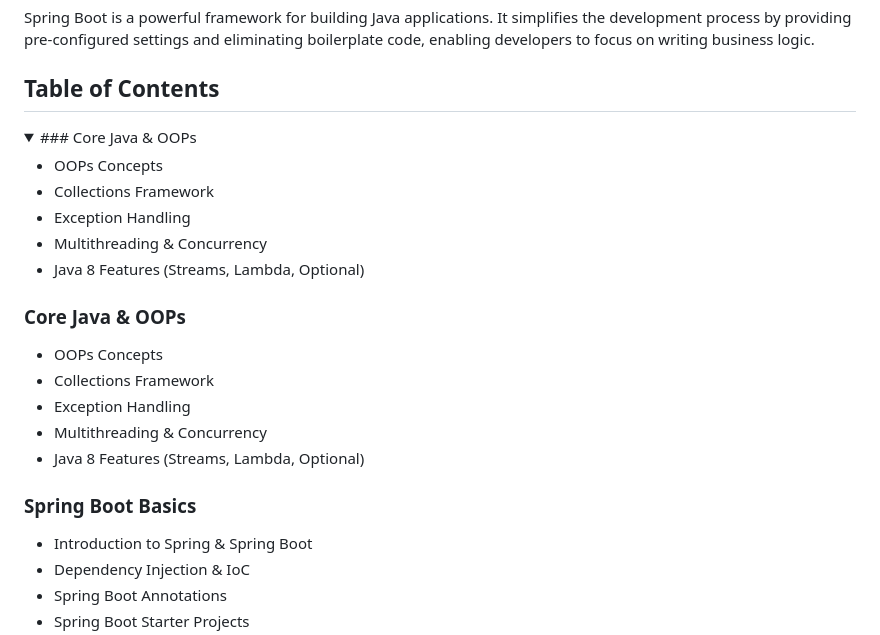
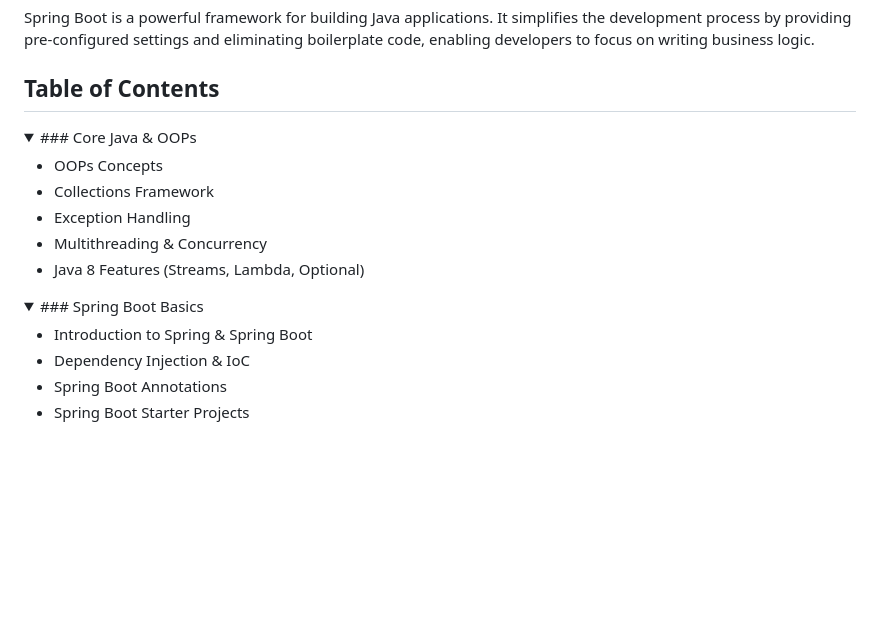
Before and after one commit to syedmubeencode/Spring-boot, a Markdown page: README.md, the part around one of its changes. GitHub-like rendering; folded sections open; blank space fills up the shorter version.

```diff
--- a/README.md
+++ b/README.md
@@ -3,7 +3,6 @@
 Spring Boot is a powerful framework for building Java applications. It simplifies the development process by providing pre-configured settings and eliminating boilerplate code, enabling developers to focus on writing business logic.
 
 ## Table of Contents
-
 
 <details>
 <summary>### Core Java & OOPs</summary>
@@ -16,14 +15,9 @@ Spring Boot is a powerful framework for building Java applications. It simplifie
 
 </details>
 
-### Core Java & OOPs
-- OOPs Concepts
-- Collections Framework
-- Exception Handling
-- Multithreading & Concurrency
-- Java 8 Features (Streams, Lambda, Optional)
+<details>
+<summary>### Spring Boot Basics</summary>
 
-### Spring Boot Basics
 - Introduction to Spring & Spring Boot
 - Dependency Injection & IoC
 - Spring Boot Annotations
```
Also changed, not shown: other parts of README.md (+42 -9 lines).
